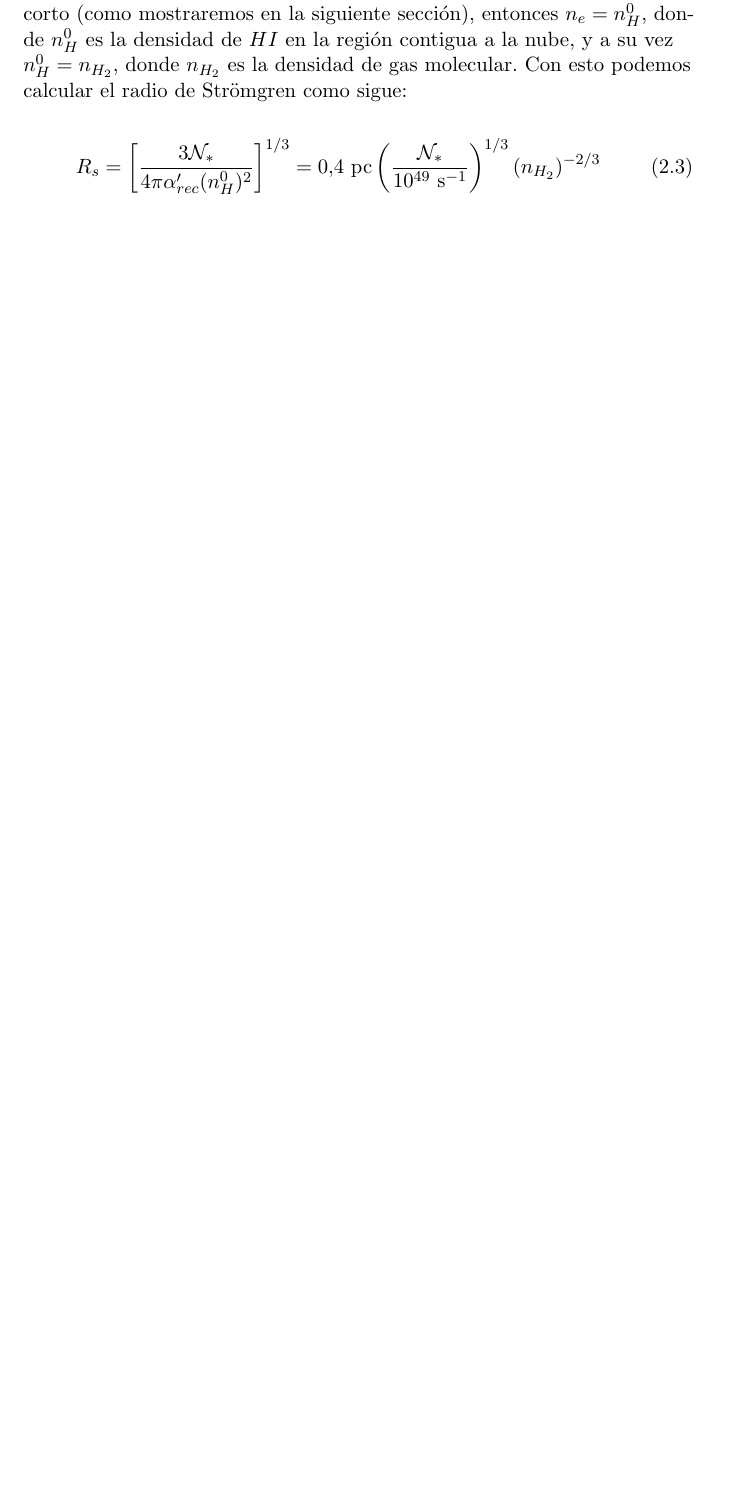
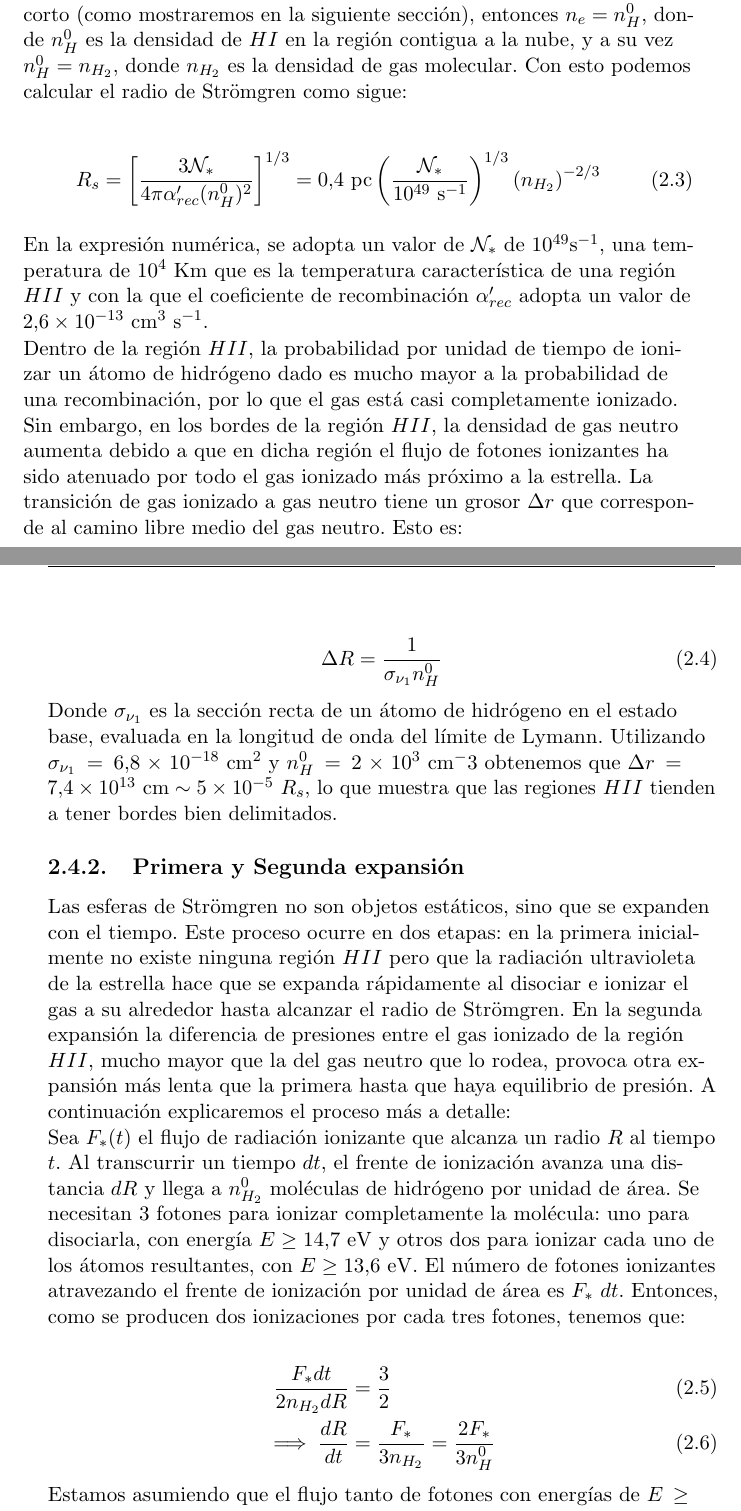
Before and after one commit to Lxndrs/Thesis, a LaTeX thesis (orion_tesis.tex, which reads chapter2.tex): part of page 19 of 75 before the commit and two parts of pages 19 and 20 of 75 after it, the two joined at a grey line, cut so that both start at the same text, the shorter picture padded with empty space. Compiled offline with pdfLaTeX.

Commit message:
Still woriking on HII regions. Push to work with desktop computer

```diff
--- a/chapter2.tex
+++ b/chapter2.tex
@@ -60,4 +60,25 @@ Como la densidad de la nube original no cambia apreciablemente cuando el gas es
   R_s = \left[\frac{3\Nio_*}{4\pi\alpha'_{rec}(n^0_H)^2}\right]^{1/3} = 0.4\mathrm{~pc}\left(\frac{\Nio_*}{10^{49}\mathrm{~s^{-1}}}\right)^{1/3}\left(n_{H_2}\right)^{-2/3}
 \end{align}
 
-%Las regiones HII se forman cuando una estrella masiva, de tipo espectral O ó B temprana, ioniza el gas que se encuentra a su alrededor. El gas ionizado se encuentra en equilibrio térmico, a una temperatura del orden de $10^4~\mathrm{K}$. El principal proceso de calentamiento es la radiación de la estrella central, mientras que el enfriamiento se da principalmente por la recombinación de líneas prohibidas y por emisión libre-libre.
+En la expresión numérica, se adopta un valor de $\Nio_*$ de $10^{49}\mathrm{s^{-1}}$, una temperatura de $10^4\mathrm{~K}$m que es la temperatura característica de una región $HII$ y con la que el coeficiente de recombinación $\alpha'_{rec}$ adopta un valor de $2.6\times 10^{-13}\mathrm{~cm^3~s^{-1}}$.
+
+Dentro de la región $HII$, la probabilidad por unidad de tiempo de ionizar un átomo de hidrógeno dado es mucho mayor a la probabilidad de una recombinación, por lo que el gas está casi completamente ionizado. Sin embargo, en los bordes de la región $HII$, la densidad de gas neutro aumenta debido a que en dicha región el flujo de fotones ionizantes ha sido atenuado por todo el gas ionizado más próximo a la estrella. La transición de gas ionizado a gas neutro tiene un grosor $\Delta r$ que corresponde al camino libre medio del gas neutro. Esto es:
+
+\begin{align}
+\Delta R = \frac{1}{\sigma_{\nu_1}n^0_H}
+\end{align}
+
+Donde $\sigma_{\nu_1}$ es la sección recta de un átomo de hidrógeno en el estado base, evaluada en la longitud de onda del límite de Lymann. Utilizando $\sigma_{\nu_1} = 6.8\times 10^{-18}\mathrm{~cm^2}$ y $n^0_H = 2\times 10^{3}\mathrm{~cm^-3}$ obtenemos que $\Delta r = 7.4\times 10^{13}\mathrm{~cm} \sim 5\times 10^{-5}~R_s$, lo que muestra que las regiones $HII$ tienden a tener bordes bien delimitados.
+
+\subsection{Primera y Segunda expansión}
+
+Las esferas de Strömgren no son objetos estáticos, sino que se expanden con el tiempo. Este proceso ocurre en dos etapas: en la primera inicialmente no existe ninguna región $HII$ pero que la radiación ultravioleta de la estrella hace que se expanda rápidamente al disociar e ionizar el gas a su alrededor hasta alcanzar el radio de Strömgren. En la segunda expansión la diferencia de presiones entre el gas ionizado de la región $HII$, mucho mayor que la del gas neutro que lo rodea, provoca otra expansión más lenta que la primera hasta que haya equilibrio de presión. A continuación explicaremos el proceso más a detalle:
+
+Sea $F_*(t)$ el flujo de radiación ionizante que alcanza un radio $R$ al tiempo $t$. Al transcurrir un tiempo $dt$, el frente de ionización avanza una distancia $dR$ y llega a $n^0_{H_2}$ moléculas de hidrógeno por unidad de área. Se necesitan 3 fotones para ionizar completamente la molécula: uno para disociarla, con energía $E\geq 14.7\mathrm{~eV}$ y otros dos para ionizar cada uno de los átomos resultantes, con $E\geq13.6\mathrm{~eV}$. El número de fotones ionizantes atravezando el frente de ionización por unidad de área es $F_*~dt$. Entonces, como se producen dos ionizaciones por cada tres fotones, tenemos que:
+
+\begin{align}
+  \frac{F_* dt}{2 n_{H_2} dR} &= \frac{3}{2} \\
+  \implies \frac{dR}{dt} &= \frac{F_*}{3n_{H_2}} = \frac{2 F_*}{3 n^0_H}
+\end{align}
+
+Estamos asumiendo que el flujo tanto de fotones con energías de $E\geq 14.7\mathrm{~eV}$ y $E\geq 13.6\mathrm{~eV}$ es prácticamente el mismo.
```
Also changed, not shown: chapter2.tex (24 more changed lines).
